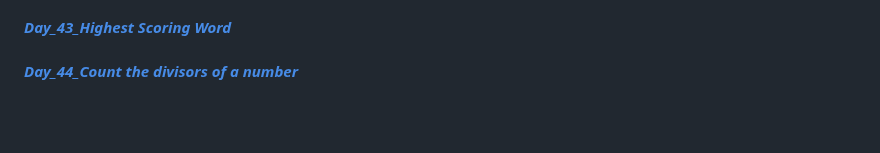
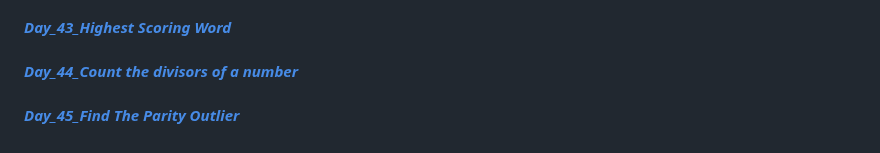
Before and after one commit to Bharat2044/50DaysOfJavaScript-Challenge, a Markdown page: README.md, the part around the change. Drawn GitHub-style; blank space fills up the shorter version.

Commit message:
initial commit

```diff
--- a/README.md
+++ b/README.md
@@ -87,3 +87,5 @@
 #### [**_Day_43_Highest Scoring Word_**](./Day_43_Highest%20Scoring%20Word/ "Highest Scoring Word")    <br/>
 
 #### [**_Day_44_Count the divisors of a number_**](./Day_44_Count%20the%20divisors%20of%20a%20number/ "Count the divisors of a number")    <br/>
+
+#### [**_Day_45_Find The Parity Outlier_**](/Day_45_Find%20The%20Parity%20Outlier/ "Find The Parity Outlier")    <br/>
```
